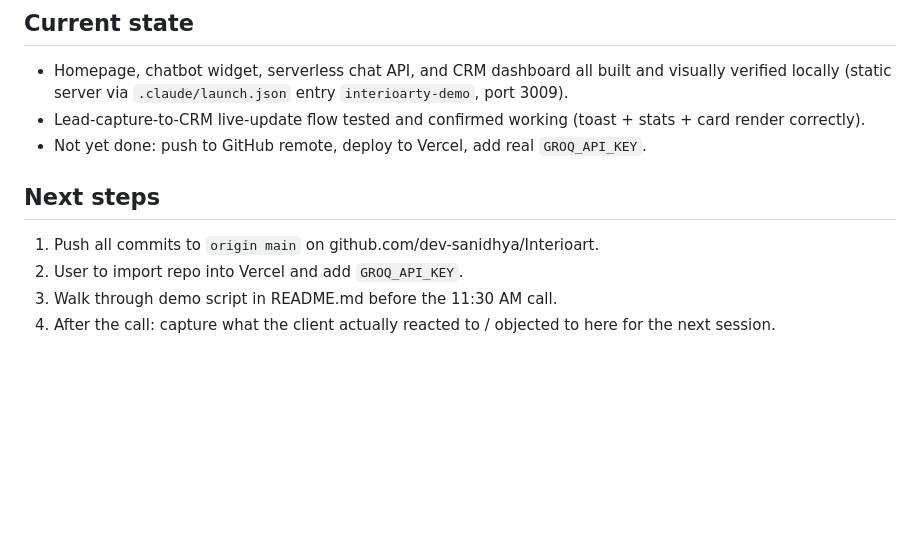
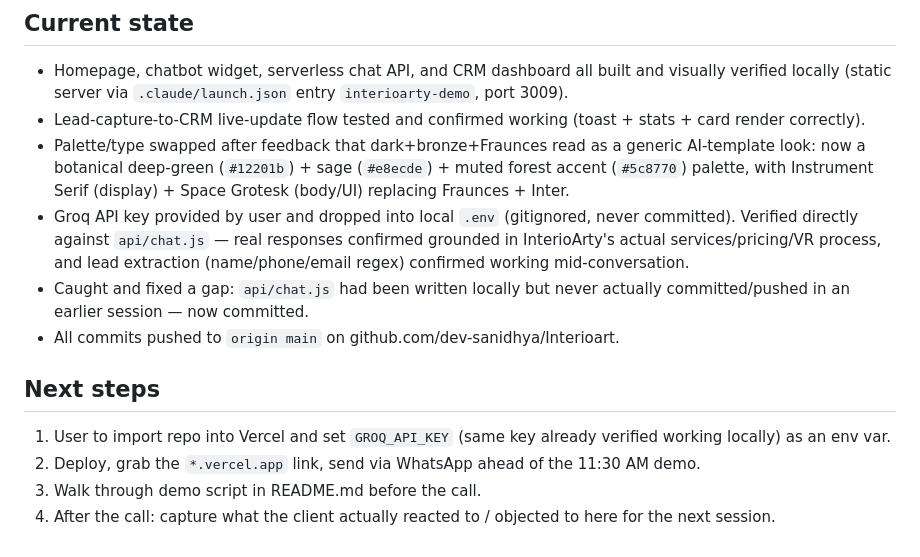
Before and after one commit to dev-sanidhya/Interioart, a Markdown page: Plan.md, the part around the change. GitHub-like rendering; blank space fills up the shorter version.

Commit message:
docs: update plan with palette change and API verification

```diff
--- a/Plan.md
+++ b/Plan.md
@@ -33,10 +33,13 @@ Full live WhatsApp + Instagram automation and real CRM integration were ruled ou
 ## Current state
 - Homepage, chatbot widget, serverless chat API, and CRM dashboard all built and visually verified locally (static server via `.claude/launch.json` entry `interioarty-demo`, port 3009).
 - Lead-capture-to-CRM live-update flow tested and confirmed working (toast + stats + card render correctly).
-- Not yet done: push to GitHub remote, deploy to Vercel, add real `GROQ_API_KEY`.
+- Palette/type swapped after feedback that dark+bronze+Fraunces read as a generic AI-template look: now a botanical deep-green (`#12201b`) + sage (`#e8ecde`) + muted forest accent (`#5c8770`) palette, with Instrument Serif (display) + Space Grotesk (body/UI) replacing Fraunces + Inter.
+- Groq API key provided by user and dropped into local `.env` (gitignored, never committed). Verified directly against `api/chat.js` — real responses confirmed grounded in InterioArty's actual services/pricing/VR process, and lead extraction (name/phone/email regex) confirmed working mid-conversation.
+- Caught and fixed a gap: `api/chat.js` had been written locally but never actually committed/pushed in an earlier session — now committed.
+- All commits pushed to `origin main` on github.com/dev-sanidhya/Interioart.
 
 ## Next steps
-1. Push all commits to `origin main` on github.com/dev-sanidhya/Interioart.
-2. User to import repo into Vercel and add `GROQ_API_KEY`.
-3. Walk through demo script in README.md before the 11:30 AM call.
+1. User to import repo into Vercel and set `GROQ_API_KEY` (same key already verified working locally) as an env var.
+2. Deploy, grab the `*.vercel.app` link, send via WhatsApp ahead of the 11:30 AM demo.
+3. Walk through demo script in README.md before the call.
 4. After the call: capture what the client actually reacted to / objected to here for the next session.
```
